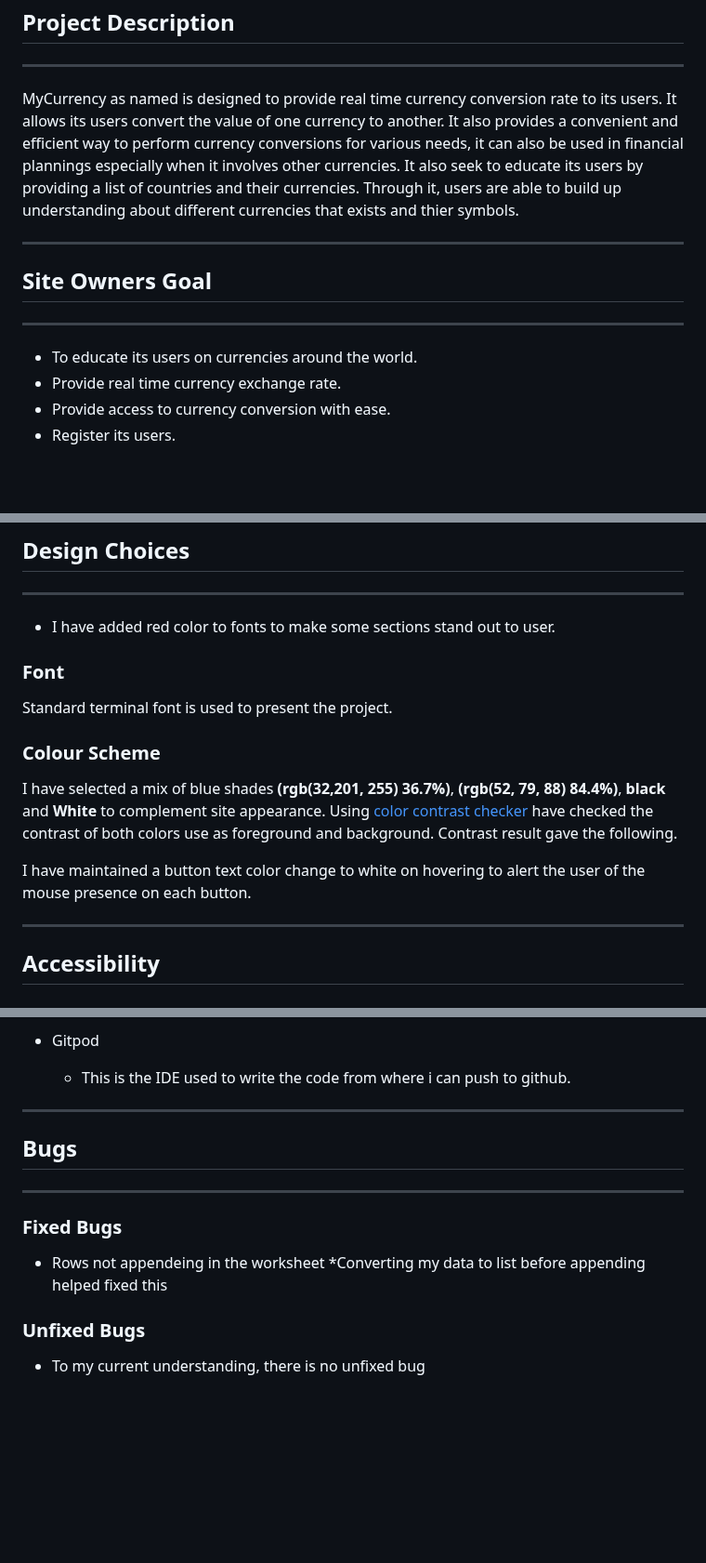
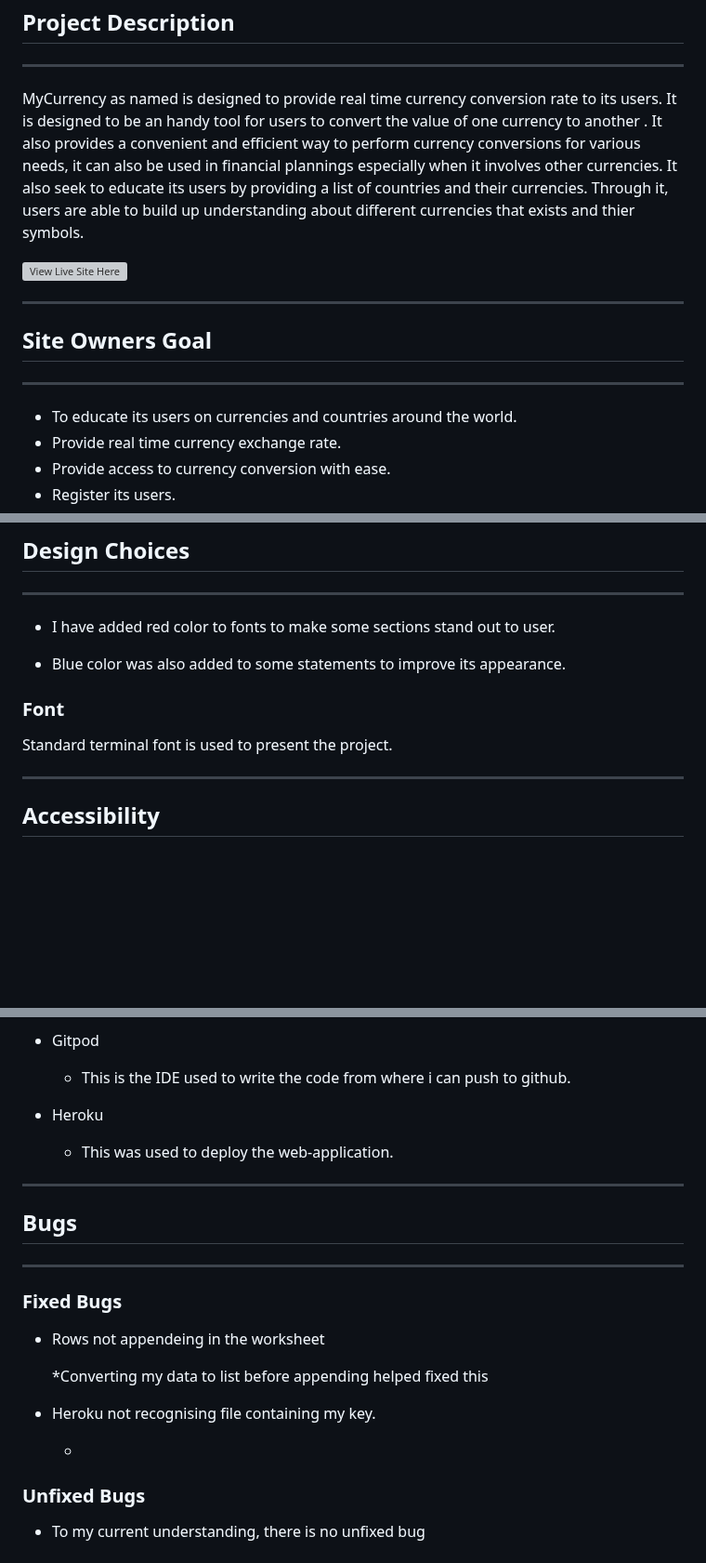
Before and after one commit to belovedpearl/Currency_Converter, a Markdown page: README.md, 3 parts joined by grey strips. Shown at 93% size. Rendered like a GitHub page; blank space fills up the shorter version; grey boxes are pictures that could not be loaded.

Commit message:
Add update in readme description and live site link

```diff
--- a/README.md
+++ b/README.md
@@ -71,9 +71,10 @@
 ---
 
 MyCurrency as named is designed to provide real time currency conversion rate to its users.
-It allows its users convert the value of one currency to another. It also provides a convenient and efficient way to perform currency conversions for various needs, it can also be used in financial plannings especially when it involves other currencies.
+It is designed to be an handy tool for users to convert the value of one currency to another . It also provides a convenient and efficient way to perform currency conversions for various needs, it can also be used in financial plannings especially when it involves other currencies.
 It also seek to educate its users by providing a list of countries and their currencies. Through it, users are able to build up understanding about different currencies that exists and thier symbols.
 
+ ![View Live Site Here](https://git.heroku.com/mycurrency.git)
 
 ---
 
@@ -81,7 +82,7 @@ It also seek to educate its users by providing a list of countries and their cur
 
 ---
 
-   * To educate its users on currencies around the world.
+   * To educate its users on currencies and countries around the world.
    * Provide real time currency exchange rate.
    * Provide access to currency conversion with ease.
    * Register its users.
@@ -163,19 +164,13 @@ Users are prompted to choose their desired path of operation to achieve a desire
 
 * I have added red color to fonts to make some sections stand out to user.
 
+* Blue color was also added to some statements to improve its appearance.
+
 
 ### Font
 
 Standard terminal font is used to present the project.
 
-
-### Colour Scheme
-
-
-I have selected a mix of blue shades **(rgb(32,201, 255) 36.7%)**, **(rgb(52, 79, 88) 84.4%)**, **black** and **White** to complement site appearance.
-Using [color contrast checker](https://dequeuniversity.com/) have checked the contrast of both colors use as foreground and background. Contrast result gave the following.
-
-I have maintained a button text color change to white on hovering to alert the user of the mouse presence on each button.
 
 ---
 
@@ -213,6 +208,8 @@ This project is a terminal based program, users are prompted for input to move t
 * Gitpod
     * This is the IDE used to write the code from where i can push to github.
 
+* Heroku
+    * This was used to deploy the web-application.
 
 ---
 
@@ -223,8 +220,13 @@ This project is a terminal based program, users are prompted for input to move t
 ### Fixed Bugs
 
 * Rows not appendeing in the worksheet
+
     *Converting my data to list before appending helped fixed this
 
+
+* Heroku not recognising file containing my key.
+
+    *
 
 ### Unfixed Bugs
  * To my current understanding, there is no unfixed bug
```
Also changed, not shown: other parts of README.md (+1 -1 lines).
